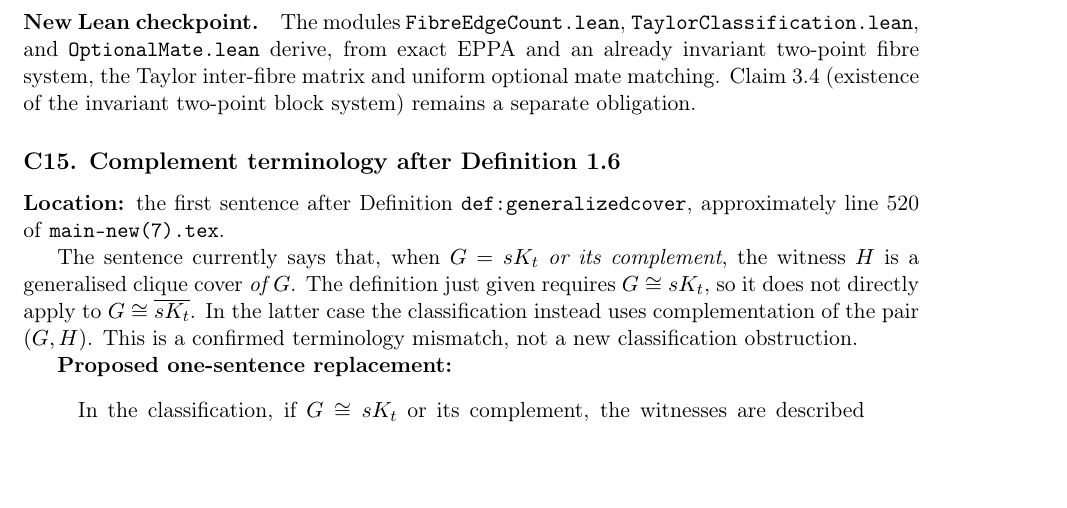
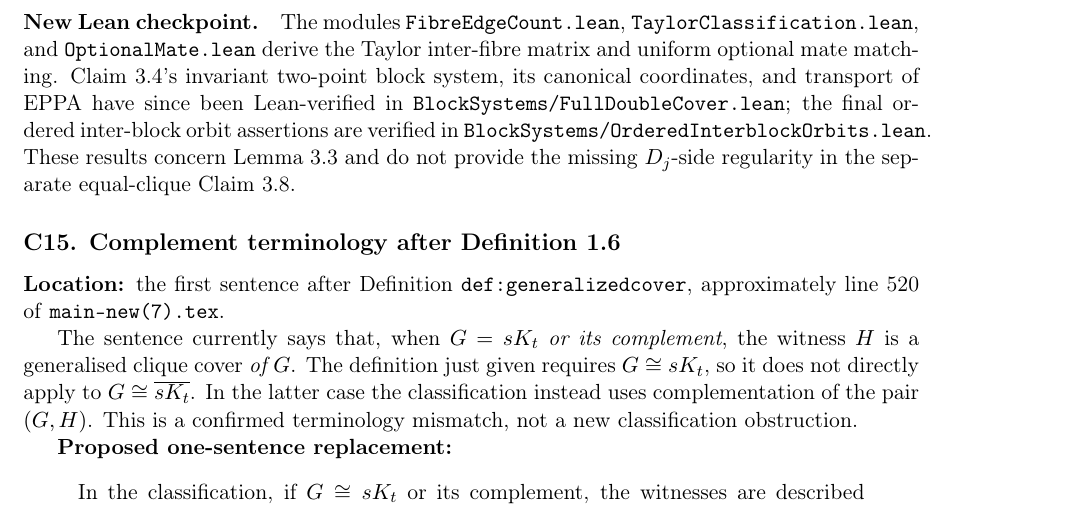
Before and after one commit to janhubicka/EPPA-III, a LaTeX document (validation/suggested-corrections.tex): part of page 6 of 7, cut so that both start at the same text, the shorter picture padded with empty space. Compiled offline with pdfLaTeX.

Commit message:
Correct obsolete Claim 3.4 status in C14 while preserving the D-side regularity issue

```diff
--- a/validation/suggested-corrections.tex
+++ b/validation/suggested-corrections.tex
@@ -413,11 +413,18 @@ does not certify Claim~3.8.
 \paragraph{New Lean checkpoint.}
 The modules \texttt{FibreEdgeCount.lean},
 \texttt{TaylorClassification.lean}, and
-\texttt{OptionalMate.lean} derive, from exact EPPA and
-an already invariant two-point fibre system, the
-Taylor inter-fibre matrix and uniform optional mate
-matching. Claim~3.4 (existence of the invariant
-two-point block system) remains a separate obligation.
+\texttt{OptionalMate.lean} derive the Taylor
+inter-fibre matrix and uniform optional mate matching.
+Claim~3.4's invariant two-point block system, its
+canonical coordinates, and transport of EPPA have
+since been Lean-verified in
+\texttt{BlockSystems/FullDoubleCover.lean};
+the final ordered inter-block orbit assertions
+are verified in
+\texttt{BlockSystems/OrderedInterblockOrbits.lean}.
+These results concern Lemma~3.3 and do not
+provide the missing \(D_j\)-side regularity
+in the separate equal-clique Claim~3.8.
 
 
 \subsection*{C15. Complement terminology after Definition 1.6}
```
